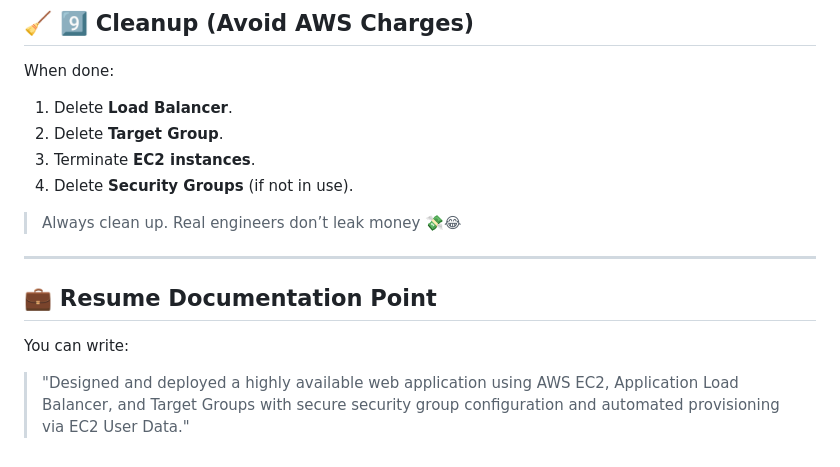
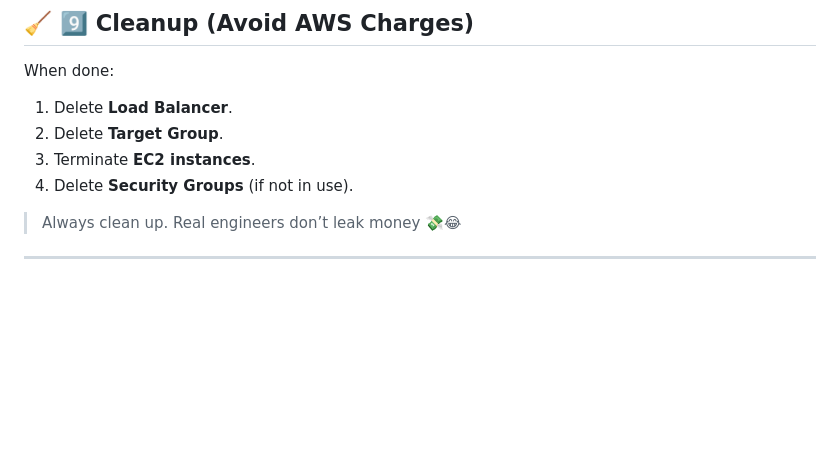
Before and after one commit to agravi987/Learn_AWS-Amazon-Web-Server-, a Markdown page: Learning Load Balancer/Readme.md, the part around the change. Drawn GitHub-style; blank space fills up the shorter version.

Commit message:
improved documentation
Removed example resume documentation point from README.

```diff
--- a/Learning Load Balancer/Readme.md
+++ b/Learning Load Balancer/Readme.md
@@ -204,9 +204,3 @@ When done:
 > Always clean up. Real engineers don’t leak money 💸😂
 
 ---
-
-## 💼 Resume Documentation Point
-
-You can write:
-
-> "Designed and deployed a highly available web application using AWS EC2, Application Load Balancer, and Target Groups with secure security group configuration and automated provisioning via EC2 User Data."
```
